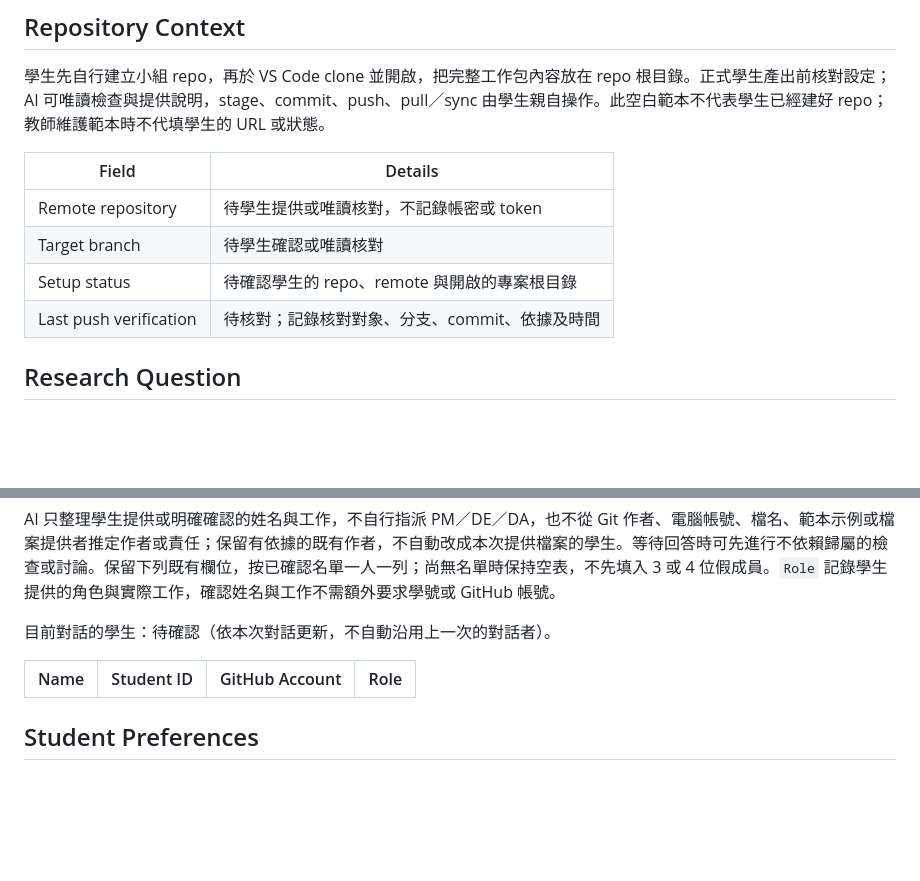
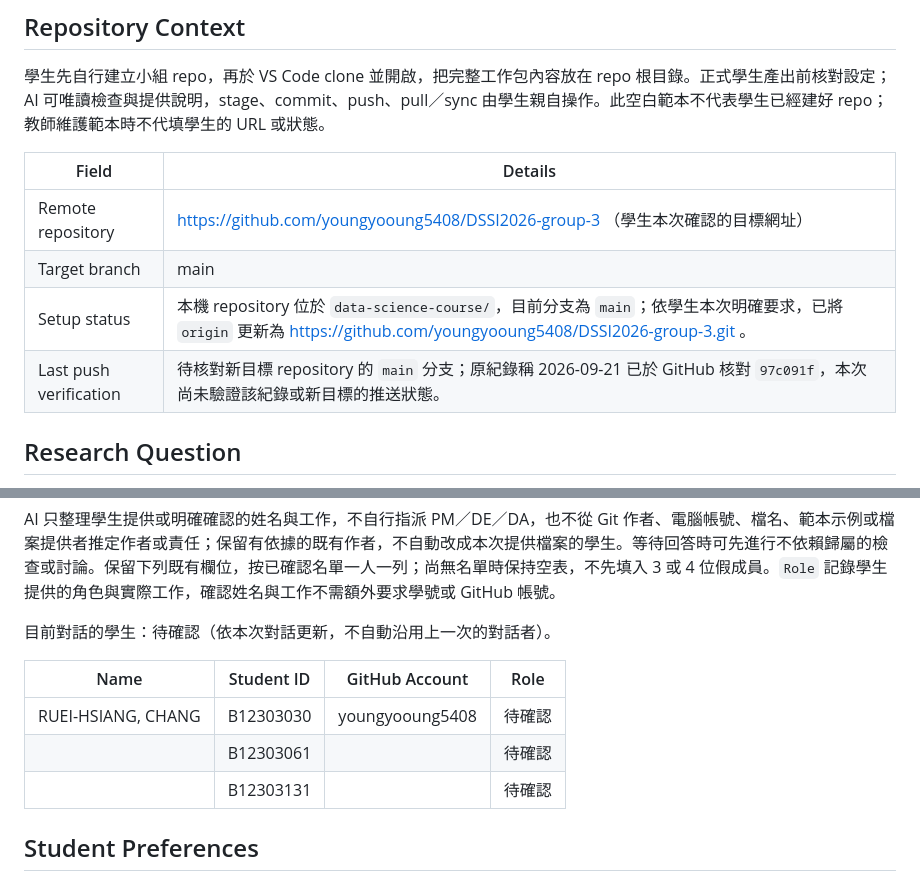
Before and after one commit to youngyooung5408/DSSI2026-group-3, a Markdown page: PROJECT.md, 2 parts joined by grey strips. GitHub-like rendering; blank space fills up the shorter version.

Commit message:
Update repository context and team roster

```diff
--- a/PROJECT.md
+++ b/PROJECT.md
@@ -8,10 +8,10 @@
 
 | Field | Details |
 | --- | --- |
-| Remote repository | 待學生提供或唯讀核對，不記錄帳密或 token |
-| Target branch | 待學生確認或唯讀核對 |
-| Setup status | 待確認學生的 repo、remote 與開啟的專案根目錄 |
-| Last push verification | 待核對；記錄核對對象、分支、commit、依據及時間 |
+| Remote repository | https://github.com/youngyooung5408/DSSI2026-group-3 （學生本次確認的目標網址） |
+| Target branch | main |
+| Setup status | 本機 repository 位於 `data-science-course/`，目前分支為 `main`；依學生本次明確要求，已將 `origin` 更新為 https://github.com/youngyooung5408/DSSI2026-group-3.git 。 |
+| Last push verification | 待核對新目標 repository 的 `main` 分支；原紀錄稱 2026-09-21 已於 GitHub 核對 `97c091f`，本次尚未驗證該紀錄或新目標的推送狀態。 |
 
 ## Research Question
 
@@ -27,6 +27,9 @@ AI 只整理學生提供或明確確認的姓名與工作，不自行指派 PM
 
 | Name | Student ID | GitHub Account | Role |
 | --- | --- | --- | --- |
+| RUEI-HSIANG, CHANG | B12303030 | youngyooung5408 | 待確認 |
+| | B12303061 |  | 待確認 |
+| | B12303131 |  | 待確認 |
 
 ## Student Preferences
 
```
